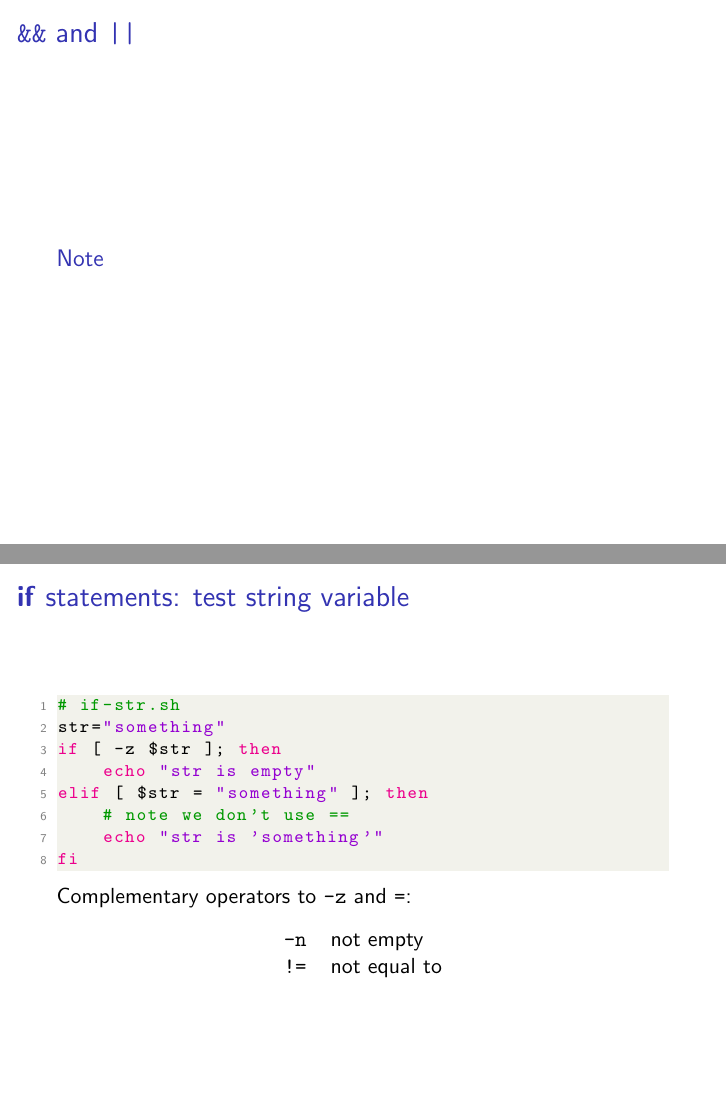
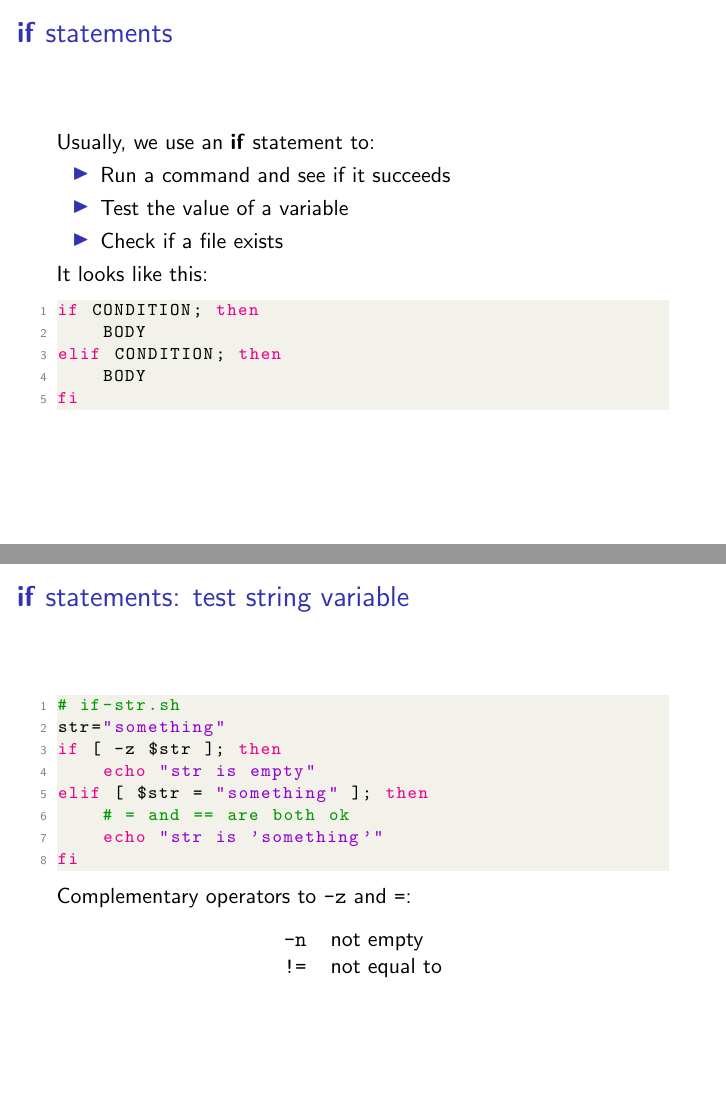
Before and after one commit to fakefred/bash-wksp, LaTeX slides (bash-2.tex, which reads 05-scripting.tex): pages 34 and 39 of 50 before the commit and pages 34 and 38 of 49 after it, joined at a grey line. Compiled offline with pdfLaTeX.

Commit message:
Remove topic "&& and ||"

```diff
--- a/05-scripting.tex
+++ b/05-scripting.tex
@@ -90,14 +90,6 @@ For this very reason, in bash, \textbf{0 is boolean true} and
 \end{frame}
 
 \begin{frame}[fragile]
-\frametitle{\tt{\&\&} and \tt{||}}
-\begin{lstlisting}[language=bash]
-\end{lstlisting}
-\begin{block}{Note}
-\end{block}
-\end{frame}
-
-\begin{frame}[fragile]
 \frametitle{\textbf{if} statements}
 Usually, we use an \textbf{if} statement to:
 \begin{itemize}
@@ -177,7 +169,7 @@ str="something"
 if [ -z $str ]; then
     echo "str is empty"
 elif [ $str = "something" ]; then
-    # note we don't use ==
+    # = and == are both ok
     echo "str is 'something'"
 fi
 \end{lstlisting}
```
